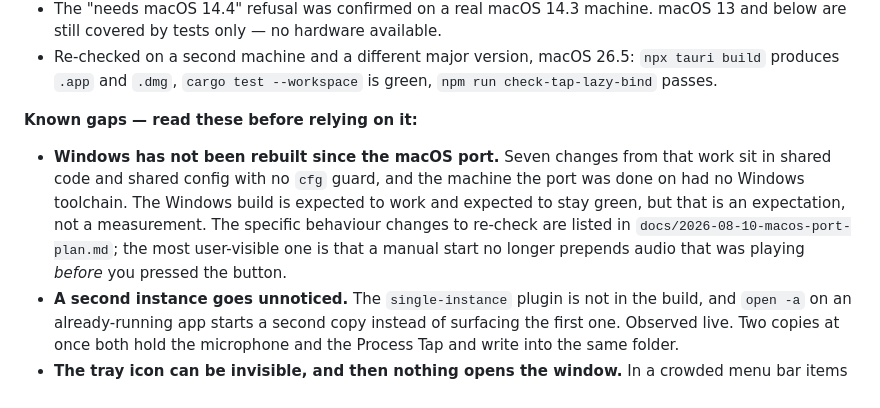
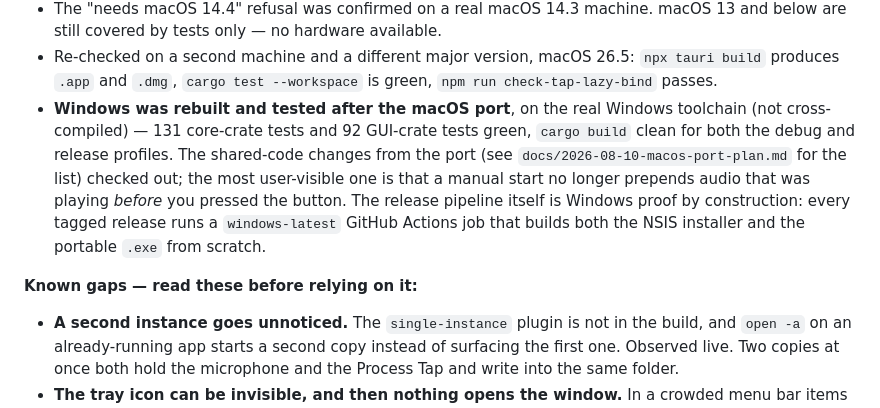
Before and after one commit to mmaximov97/meeting-recorder, a Markdown page: README.md, the part around the change. Rendered like a GitHub page.

Commit message:
docs: реальная правка «Windows was rebuilt» не попала в merge-коммит
Слепок README.md, который я исправил после merge, оказался только в
рабочем дереве — merge-коммит закоммитил то, что уже было в индексе на
момент слияния. Довожу отдельным коммитом, не переписывая уже
запушенный merge.

```diff
--- a/README.md
+++ b/README.md
@@ -209,15 +209,17 @@ folders and renaming (`docs/2026-07-30-device-folders-rename-plan.md`), and the
 - Re-checked on a second machine and a different major version, macOS 26.5: `npx tauri build`
   produces `.app` and `.dmg`, `cargo test --workspace` is green, `npm run check-tap-lazy-bind`
   passes.
+- **Windows was rebuilt and tested after the macOS port**, on the real Windows toolchain (not
+  cross-compiled) — 131 core-crate tests and 92 GUI-crate tests green, `cargo build` clean for
+  both the debug and release profiles. The shared-code changes from the port (see
+  `docs/2026-08-10-macos-port-plan.md` for the list) checked out; the most user-visible one is
+  that a manual start no longer prepends audio that was playing *before* you pressed the button.
+  The release pipeline itself is Windows proof by construction: every tagged release runs a
+  `windows-latest` GitHub Actions job that builds both the NSIS installer and the portable `.exe`
+  from scratch.
 
 **Known gaps — read these before relying on it:**
 
-- **Windows has not been rebuilt since the macOS port.** Seven changes from that work sit in
-  shared code and shared config with no `cfg` guard, and the machine the port was done on had no
-  Windows toolchain. The Windows build is expected to work and expected to stay green, but that
-  is an expectation, not a measurement. The specific behaviour changes to re-check are listed in
-  `docs/2026-08-10-macos-port-plan.md`; the most user-visible one is that a manual start no
-  longer prepends audio that was playing *before* you pressed the button.
 - **A second instance goes unnoticed.** The `single-instance` plugin is not in the build, and
   `open -a` on an already-running app starts a second copy instead of surfacing the first one.
   Observed live. Two copies at once both hold the microphone and the Process Tap and write into
```
